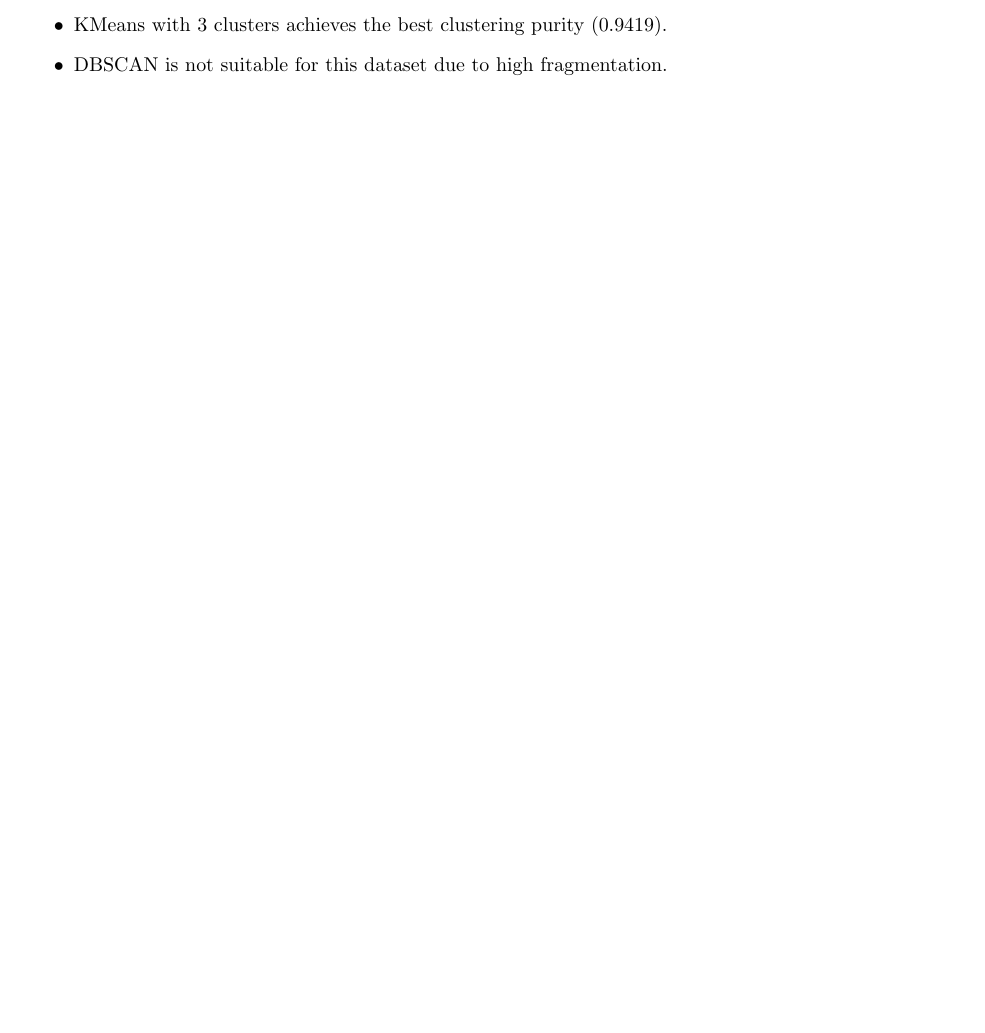
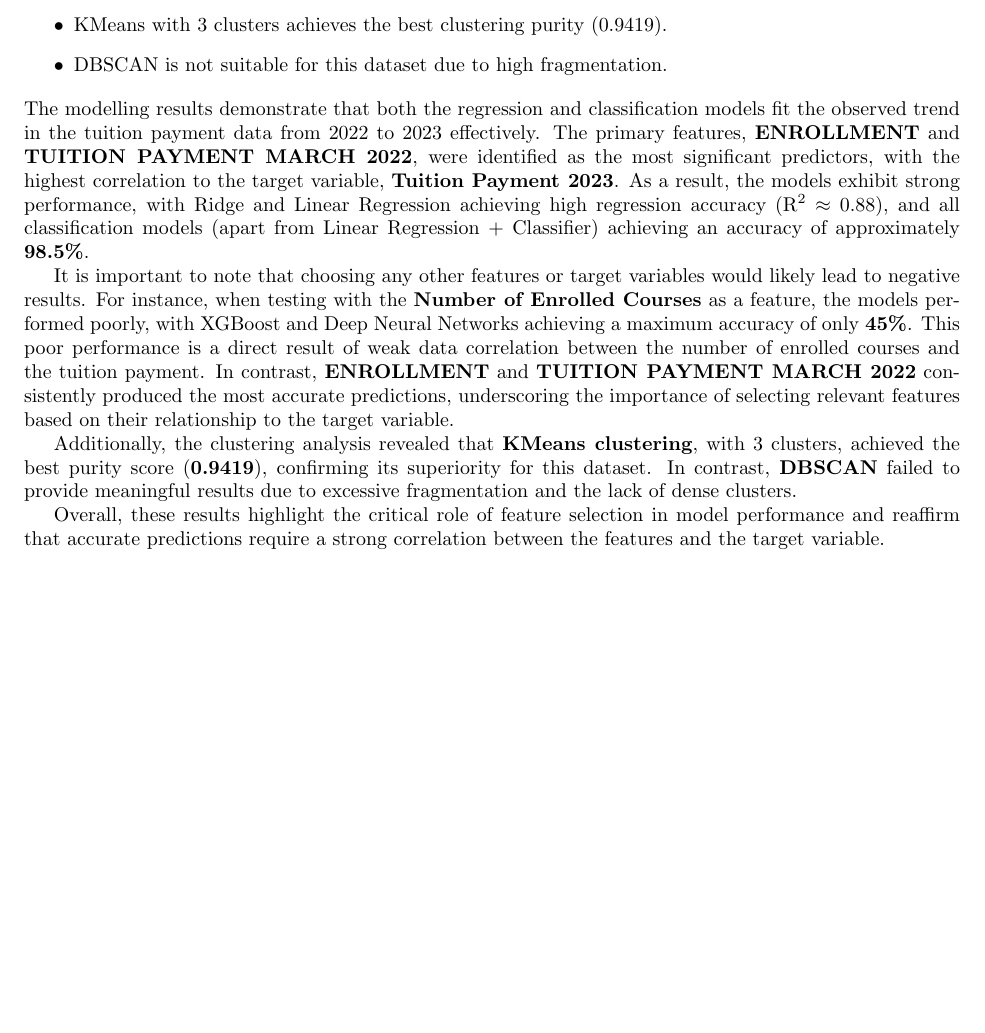
Before and after one commit to Peakkay/AI-Project, a LaTeX document (tuition_prediction_with_plots.tex): part of page 5 of 5, cut so that both start at the same text, the shorter picture padded with empty space. Compiled offline with pdfLaTeX.

Commit message:
Update tuition_prediction_with_plots.tex

```diff
--- a/tuition_prediction_with_plots.tex
+++ b/tuition_prediction_with_plots.tex
@@ -156,5 +156,12 @@ nn.Sequential(
     \item KMeans with 3 clusters achieves the best clustering purity (0.9419).
     \item DBSCAN is not suitable for this dataset due to high fragmentation.
 \end{itemize}
+The modelling results demonstrate that both the regression and classification models fit the observed trend in the tuition payment data from 2022 to 2023 effectively. The primary features, \textbf{ENROLLMENT} and \textbf{TUITION PAYMENT MARCH 2022}, were identified as the most significant predictors, with the highest correlation to the target variable, \textbf{Tuition Payment 2023}. As a result, the models exhibit strong performance, with Ridge and Linear Regression achieving high regression accuracy (R\textsuperscript{2} $\approx$ 0.88), and all classification models (apart from Linear Regression + Classifier) achieving an accuracy of approximately \textbf{98.5\%}.
+
+It is important to note that choosing any other features or target variables would likely lead to negative results. For instance, when testing with the \textbf{Number of Enrolled Courses} as a feature, the models performed poorly, with XGBoost and Deep Neural Networks achieving a maximum accuracy of only \textbf{45\%}. This poor performance is a direct result of weak data correlation between the number of enrolled courses and the tuition payment. In contrast, \textbf{ENROLLMENT} and \textbf{TUITION PAYMENT MARCH 2022} consistently produced the most accurate predictions, underscoring the importance of selecting relevant features based on their relationship to the target variable.
+
+Additionally, the clustering analysis revealed that \textbf{KMeans clustering}, with 3 clusters, achieved the best purity score (\textbf{0.9419}), confirming its superiority for this dataset. In contrast, \textbf{DBSCAN} failed to provide meaningful results due to excessive fragmentation and the lack of dense clusters.
+
+Overall, these results highlight the critical role of feature selection in model performance and reaffirm that accurate predictions require a strong correlation between the features and the target variable.
 
 \end{document}
```
